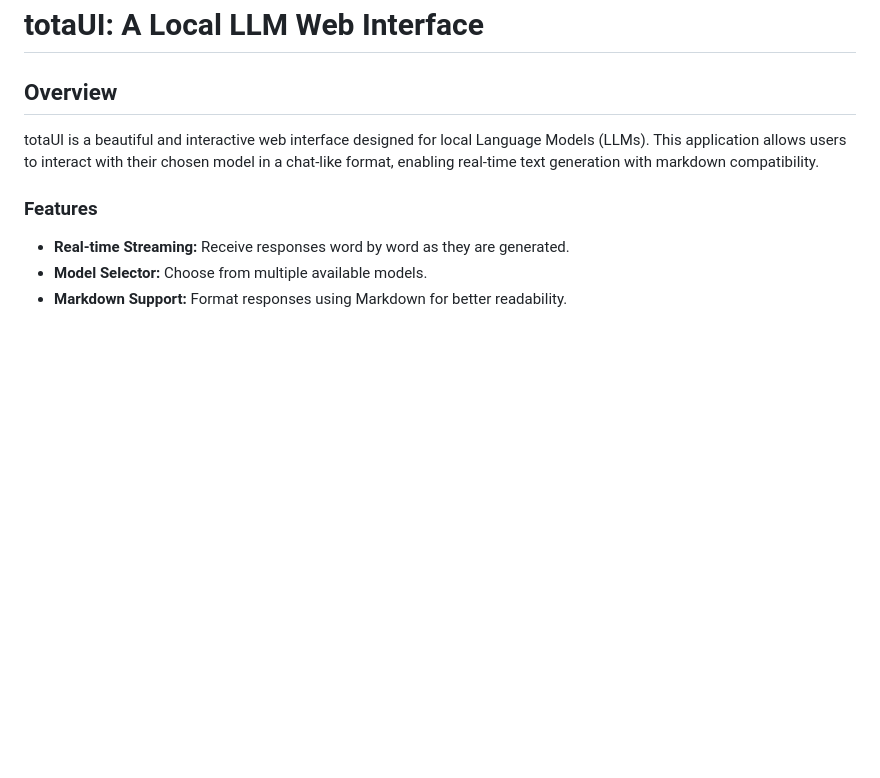
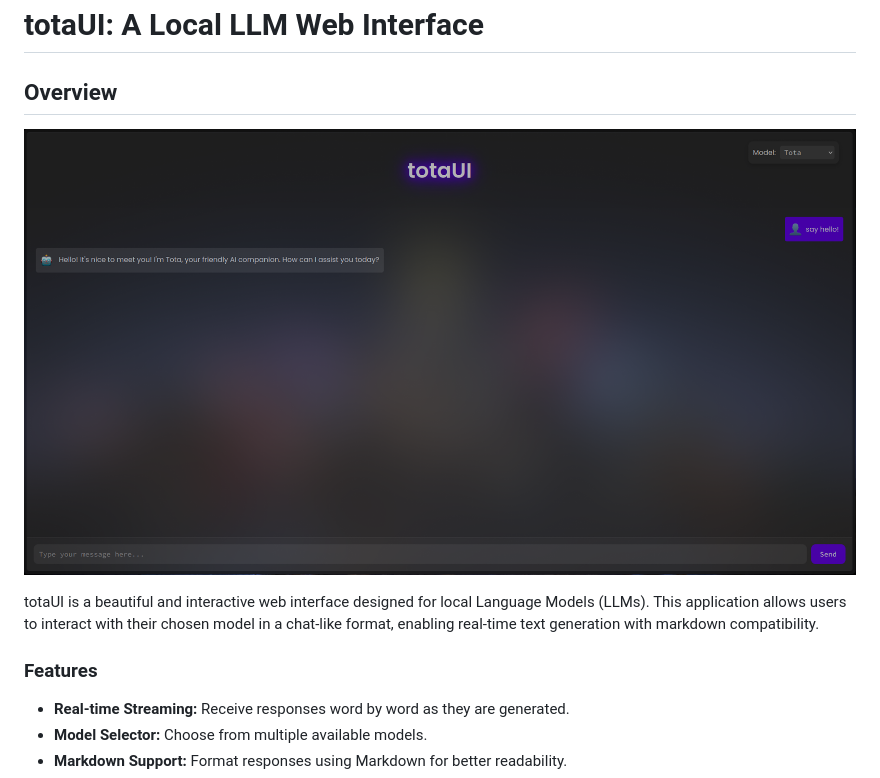
Before and after one commit to dhaneshdutta/totaUI, a Markdown page: README.md, the part around the change. Rendered like a GitHub page; pictures changed too: assets/preview.png (added); blank space fills up the shorter version.

Commit message:
added preview

```diff
--- a/README.md
+++ b/README.md
@@ -1,6 +1,8 @@
 # totaUI: A Local LLM Web Interface
 
 ## Overview
+
+![preview](assets/preview.png)
 
 totaUI is a beautiful and interactive web interface designed for local Language Models (LLMs). This application allows users to interact with their chosen model in a chat-like format, enabling real-time text generation with markdown compatibility.
 
```
